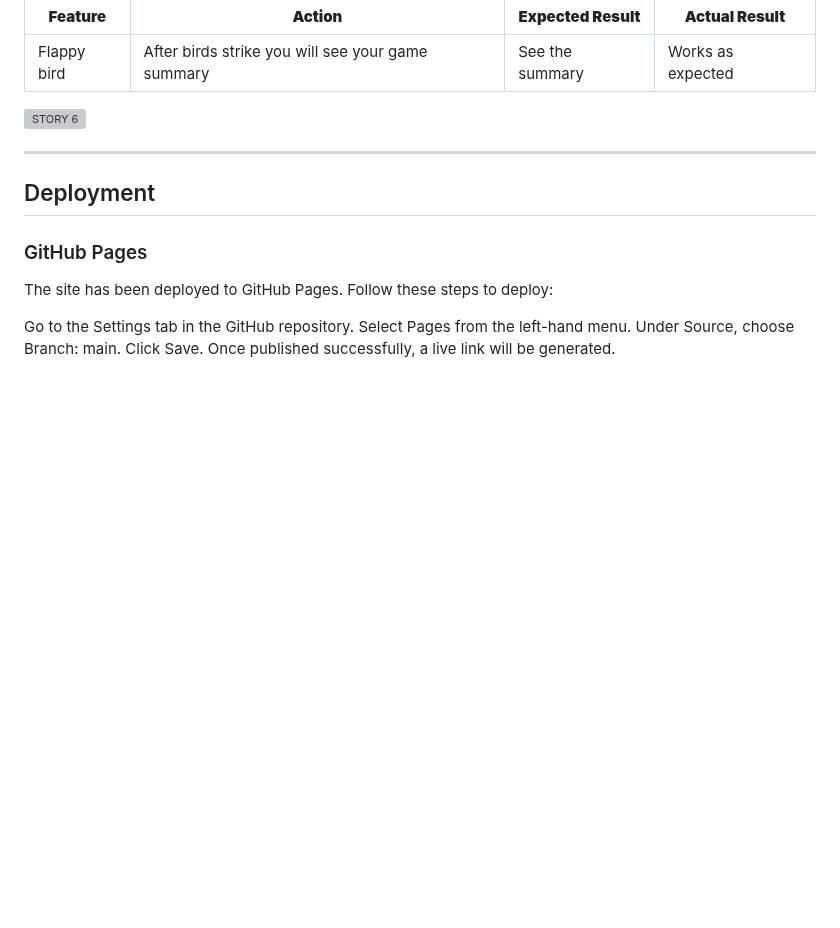
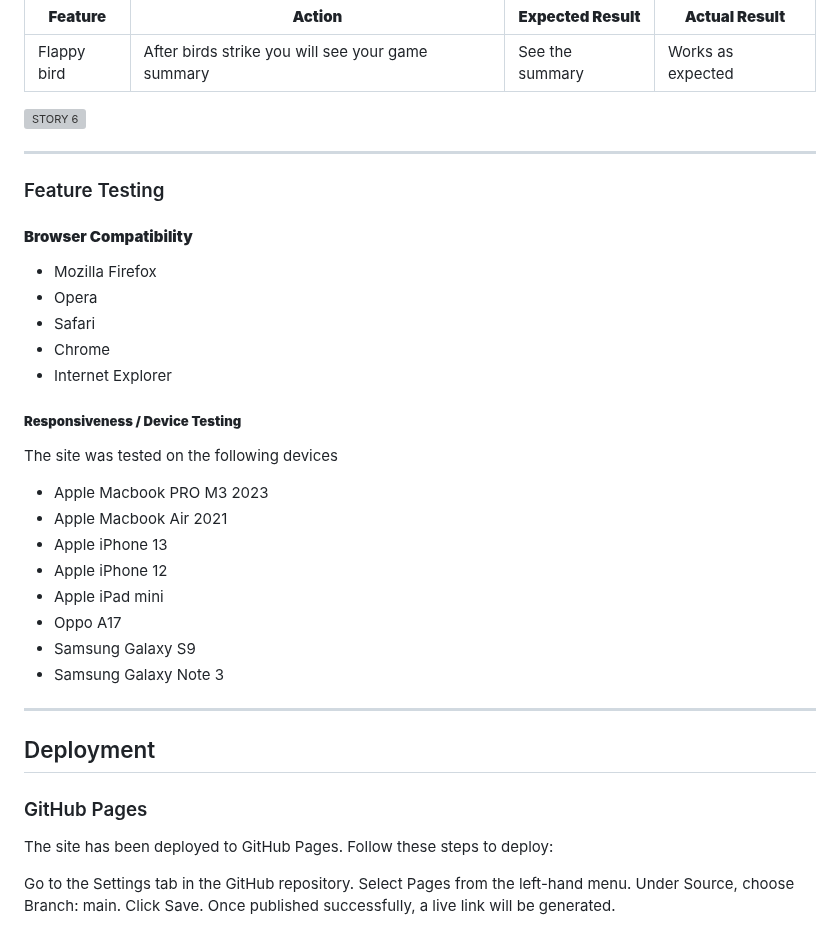
Before and after one commit to GrzegorzStary/MILESTONE-2, a Markdown page: README.md, the part around the change. Rendered like a GitHub page; blank space fills up the shorter version; grey boxes are pictures that could not be loaded.

Commit message:
UPDATE: Added Browser Compatibility and Device Testing sections to README.md

```diff
--- a/README.md
+++ b/README.md
@@ -315,6 +315,31 @@ Implement a feature where multiple players can enter their names, and their scor
 
 ---
 
+### Feature Testing
+
+#### **Browser Compatibility**
+
+* Mozilla Firefox
+* Opera
+* Safari
+* Chrome
+* Internet Explorer
+
+##### **Responsiveness / Device Testing**
+
+The site was tested on the following devices
+
+* Apple Macbook PRO M3 2023
+* Apple Macbook Air 2021
+* Apple iPhone 13
+* Apple iPhone 12
+* Apple iPad mini
+* Oppo A17
+* Samsung Galaxy S9
+* Samsung Galaxy Note 3
+
+---
+
 ## Deployment
 
 ### GitHub Pages
```
